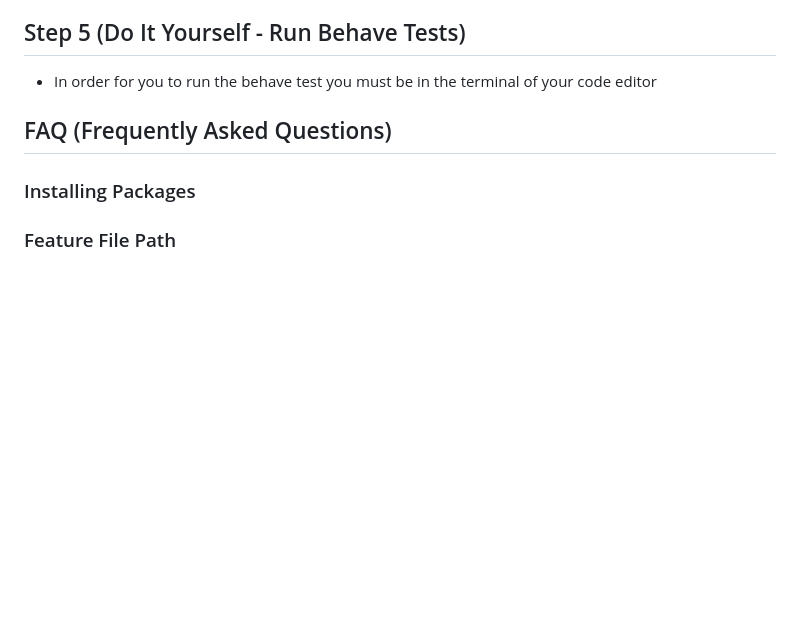
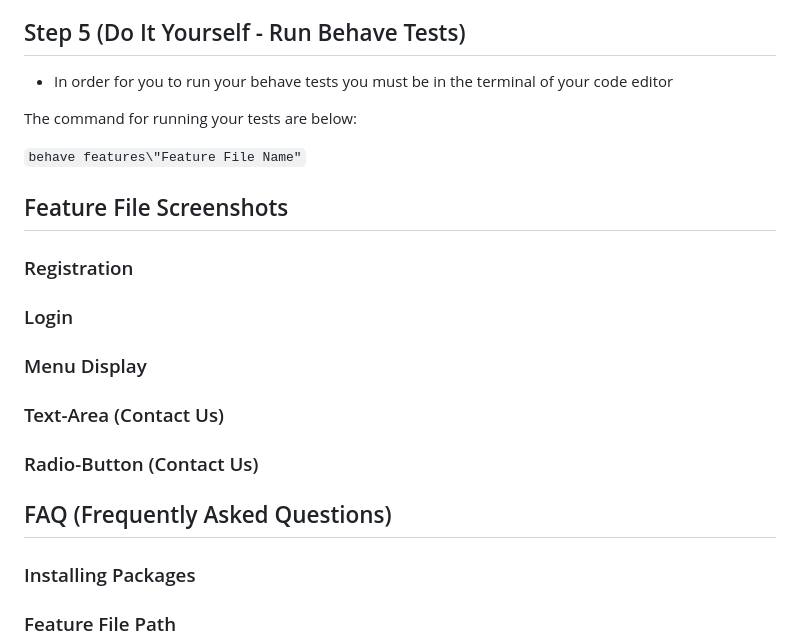
Before and after one commit to msteenab/Group3-repo-projects, a Markdown page: Behavior-Driven-Development-Lab.md, the part around the change. Drawn GitHub-style; blank space fills up the shorter version.

```diff
--- a/Behavior-Driven-Development-Lab.md
+++ b/Behavior-Driven-Development-Lab.md
@@ -419,7 +419,23 @@ def radio_status(context):
 
 ## Step 5 (Do It Yourself - Run Behave Tests)
 
-- In order for you to run the behave test you must be in the terminal of your code editor
+- In order for you to run your behave tests you must be in the terminal of your code editor
+
+The command for running your tests are below:
+
+`behave features\"Feature File Name"`
+
+## Feature File Screenshots
+
+### Registration
+
+### Login
+
+### Menu Display
+
+### Text-Area (Contact Us)
+
+### Radio-Button (Contact Us)
 
 ## FAQ (Frequently Asked Questions)
  <a id="faq"></a>
```
